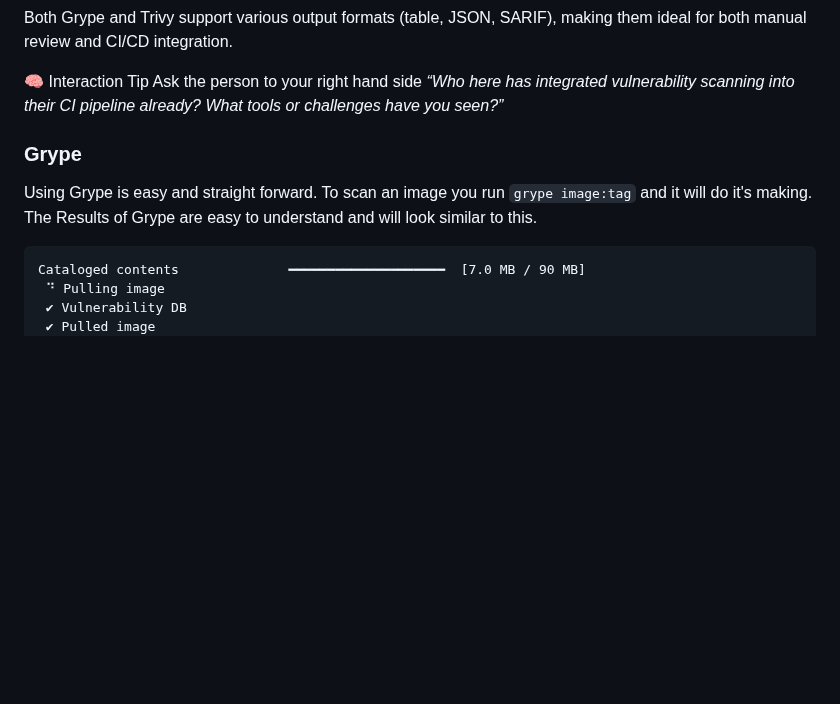
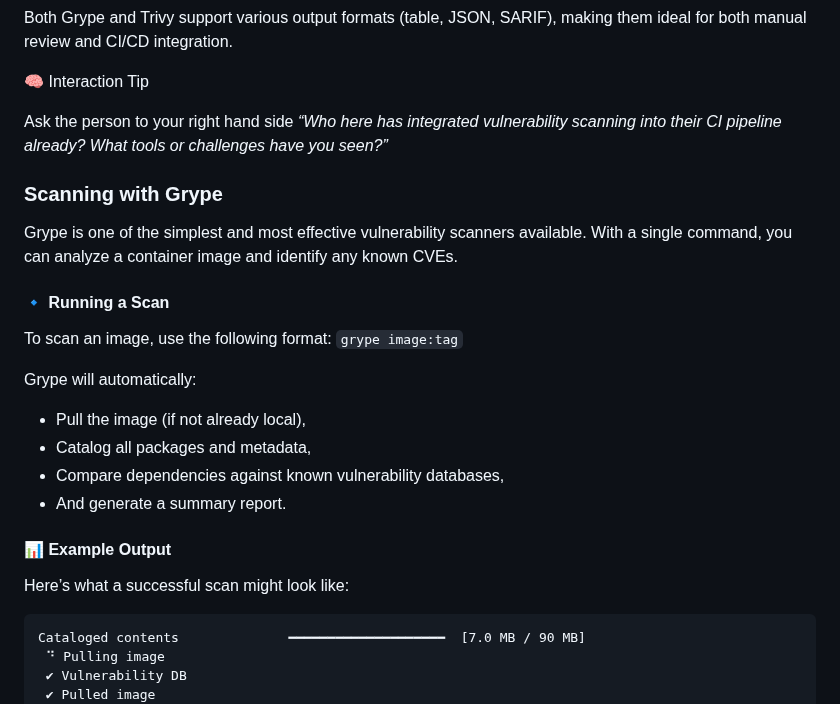
Before and after one commit to julianklodzinski/emea-chainguard-workshop, a Markdown page: README.md, the part around one of its changes. GitHub-like rendering; blank space fills up the shorter version.

````diff
--- a/README.md
+++ b/README.md
@@ -170,10 +170,27 @@ The results include:
 Both Grype and Trivy support various output formats (table, JSON, SARIF), making them ideal for both manual review and CI/CD integration.
 
 🧠 Interaction Tip
+
 Ask the person to your right hand side *“Who here has integrated vulnerability scanning into their CI pipeline already? What tools or challenges have you seen?”*
 
-### Grype
-Using Grype is easy and straight forward. To scan an image you run ```grype image:tag``` and it will do it's making. The Results of Grype are easy to understand and will look similar to this.
+### Scanning with Grype
+
+Grype is one of the simplest and most effective vulnerability scanners available.
+With a single command, you can analyze a container image and identify any known CVEs.
+
+#### 🔹 Running a Scan
+
+To scan an image, use the following format: ```grype image:tag```
+
+Grype will automatically:
+- Pull the image (if not already local),
+- Catalog all packages and metadata,
+- Compare dependencies against known vulnerability databases,
+- And generate a summary report.
+
+#### 📊 Example Output
+
+Here’s what a successful scan might look like:
 ```
 Cataloged contents              ━━━━━━━━━━━━━━━━━━━━  [7.0 MB / 90 MB]
  ⠙ Pulling image
````
Also changed, not shown: other parts of README.md (+29 -11 lines).
